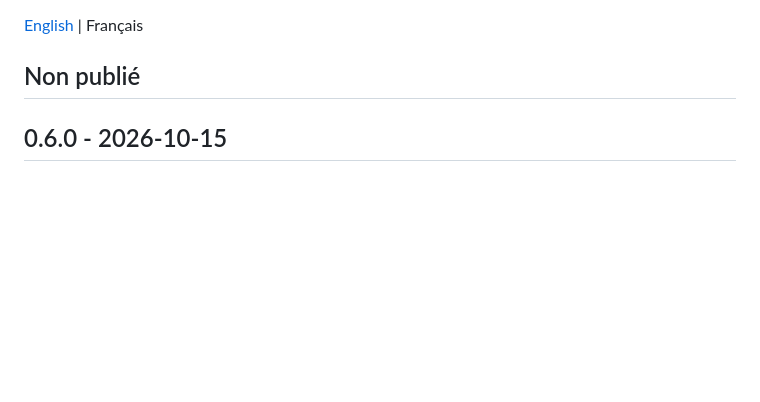
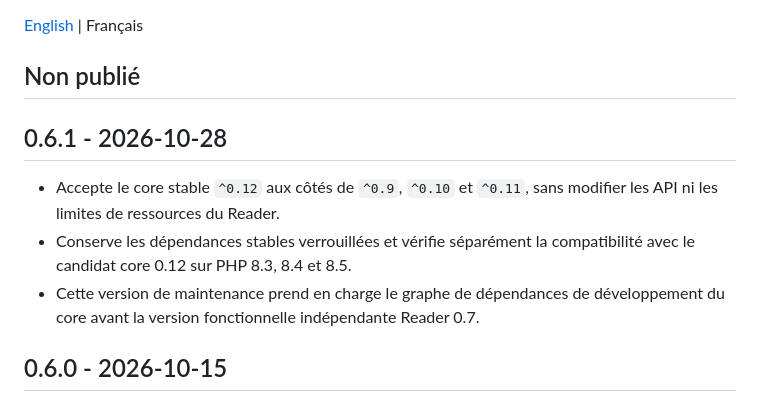
Before and after one commit to PDFToolkit/pdf-reader, a Markdown page: CHANGELOG.fr.md, the part around the change. Rendered like a GitHub page; blank space fills up the shorter version.

Commit message:
Document Reader 0.6.1 compatibility in French

```diff
--- a/CHANGELOG.fr.md
+++ b/CHANGELOG.fr.md
@@ -3,6 +3,12 @@
 [English](CHANGELOG.md) | Français
 
 ## Non publié
+
+## 0.6.1 - 2026-10-28
+
+- Accepte le core stable `^0.12` aux côtés de `^0.9`, `^0.10` et `^0.11`, sans modifier les API ni les limites de ressources du Reader.
+- Conserve les dépendances stables verrouillées et vérifie séparément la compatibilité avec le candidat core 0.12 sur PHP 8.3, 8.4 et 8.5.
+- Cette version de maintenance prend en charge le graphe de dépendances de développement du core avant la version fonctionnelle indépendante Reader 0.7.
 
 ## 0.6.0 - 2026-10-15
 
```
